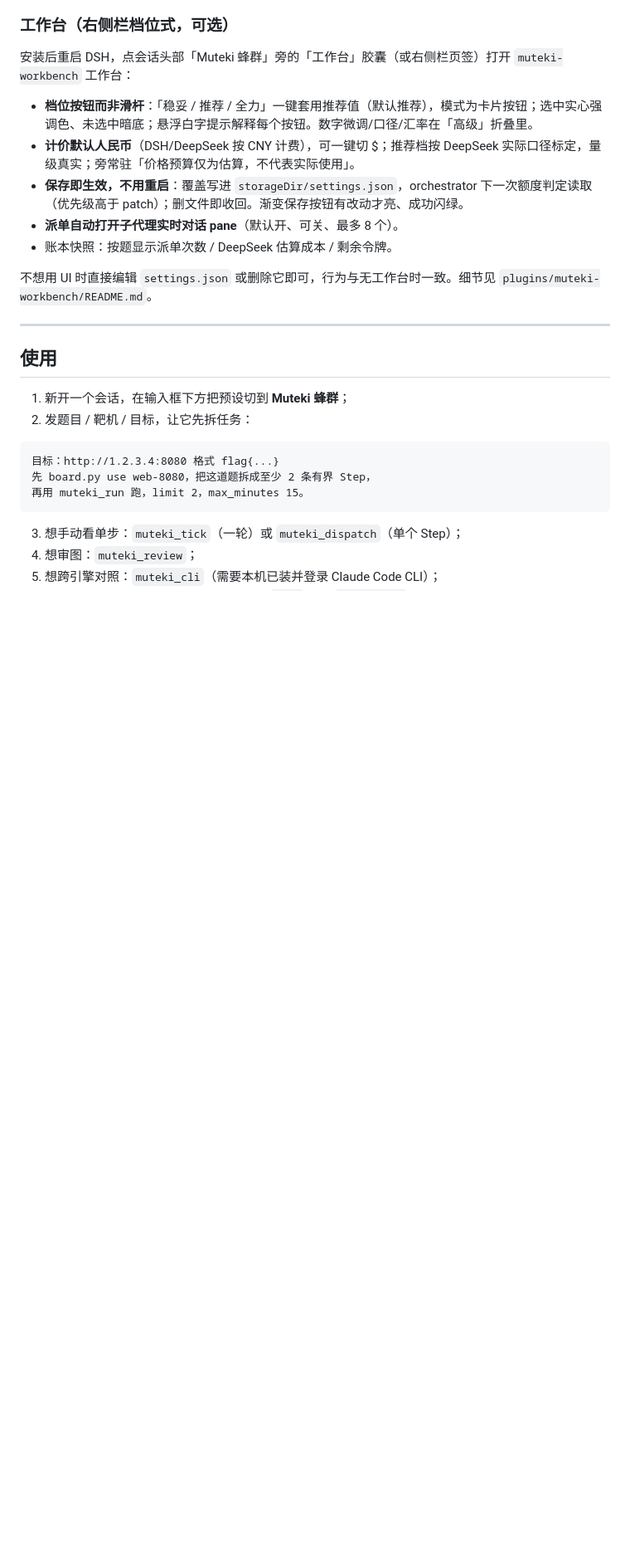
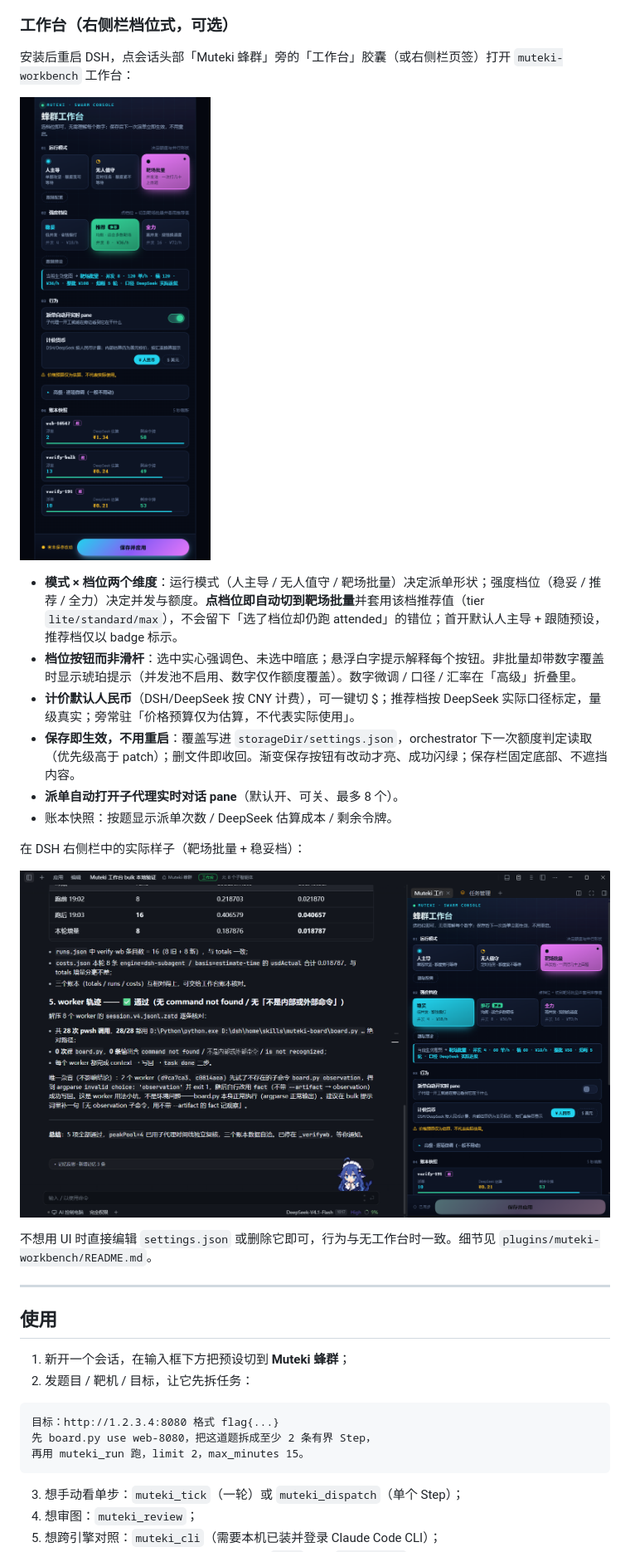
Before and after one commit to liaty8/dsh-muteki-preset, a Markdown page: README.md, the part around one of its changes. Shown at 83% size. Rendered like a GitHub page; pictures changed too: assets/workbench-dsh.png (added), assets/workbench.png (added); blank space fills up the shorter version.

```diff
--- a/README.md
+++ b/README.md
@@ -360,11 +360,18 @@ Copy-Item .\plugins\muteki-core\muteki-core.mjs "$p\muteki-core.mjs" -Force
 
 安装后重启 DSH，点会话头部「Muteki 蜂群」旁的「工作台」胶囊（或右侧栏页签）打开 `muteki-workbench` 工作台：
 
-- **档位按钮而非滑杆**：「稳妥 / 推荐 / 全力」一键套用推荐值（默认推荐），模式为卡片按钮；选中实心强调色、未选中暗底；悬浮白字提示解释每个按钮。数字微调/口径/汇率在「高级」折叠里。
+![Muteki 蜂群工作台](assets/workbench.png)
+
+- **模式 × 档位两个维度**：运行模式（人主导 / 无人值守 / 靶场批量）决定派单形状；强度档位（稳妥 / 推荐 / 全力）决定并发与额度。**点档位即自动切到靶场批量**并套用该档推荐值（tier `lite/standard/max`），不会留下「选了档位却仍跑 attended」的错位；首开默认人主导 + 跟随预设，推荐档仅以 badge 标示。
+- **档位按钮而非滑杆**：选中实心强调色、未选中暗底；悬浮白字提示解释每个按钮。非批量却带数字覆盖时显示琥珀提示（并发池不启用、数字仅作额度覆盖）。数字微调 / 口径 / 汇率在「高级」折叠里。
 - **计价默认人民币**（DSH/DeepSeek 按 CNY 计费），可一键切 $；推荐档按 DeepSeek 实际口径标定，量级真实；旁常驻「价格预算仅为估算，不代表实际使用」。
-- **保存即生效，不用重启**：覆盖写进 `storageDir/settings.json`，orchestrator 下一次额度判定读取（优先级高于 patch）；删文件即收回。渐变保存按钮有改动才亮、成功闪绿。
+- **保存即生效，不用重启**：覆盖写进 `storageDir/settings.json`，orchestrator 下一次额度判定读取（优先级高于 patch）；删文件即收回。渐变保存按钮有改动才亮、成功闪绿；保存栏固定底部、不遮挡内容。
 - **派单自动打开子代理实时对话 pane**（默认开、可关、最多 8 个）。
 - 账本快照：按题显示派单次数 / DeepSeek 估算成本 / 剩余令牌。
+
+在 DSH 右侧栏中的实际样子（靶场批量 + 稳妥档）：
+
+![工作台在 DSH 右侧栏](assets/workbench-dsh.png)
 
 不想用 UI 时直接编辑 `settings.json` 或删除它即可，行为与无工作台时一致。细节见 `plugins/muteki-workbench/README.md`。
 
```
Also changed, not shown: other parts of README.md (+1 -1 lines), CHANGELOG.md (+28 -0 lines), plugins/muteki-workbench/README.md (+8 -3 lines), 3 other files.
